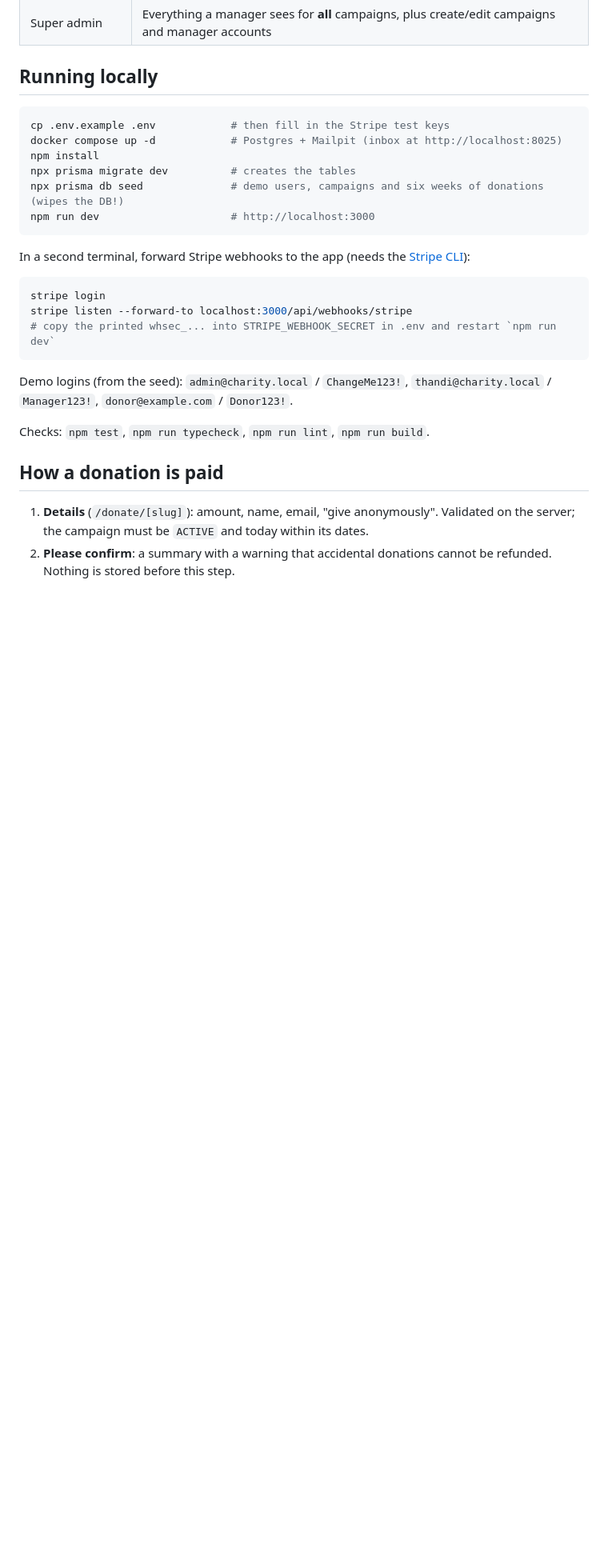
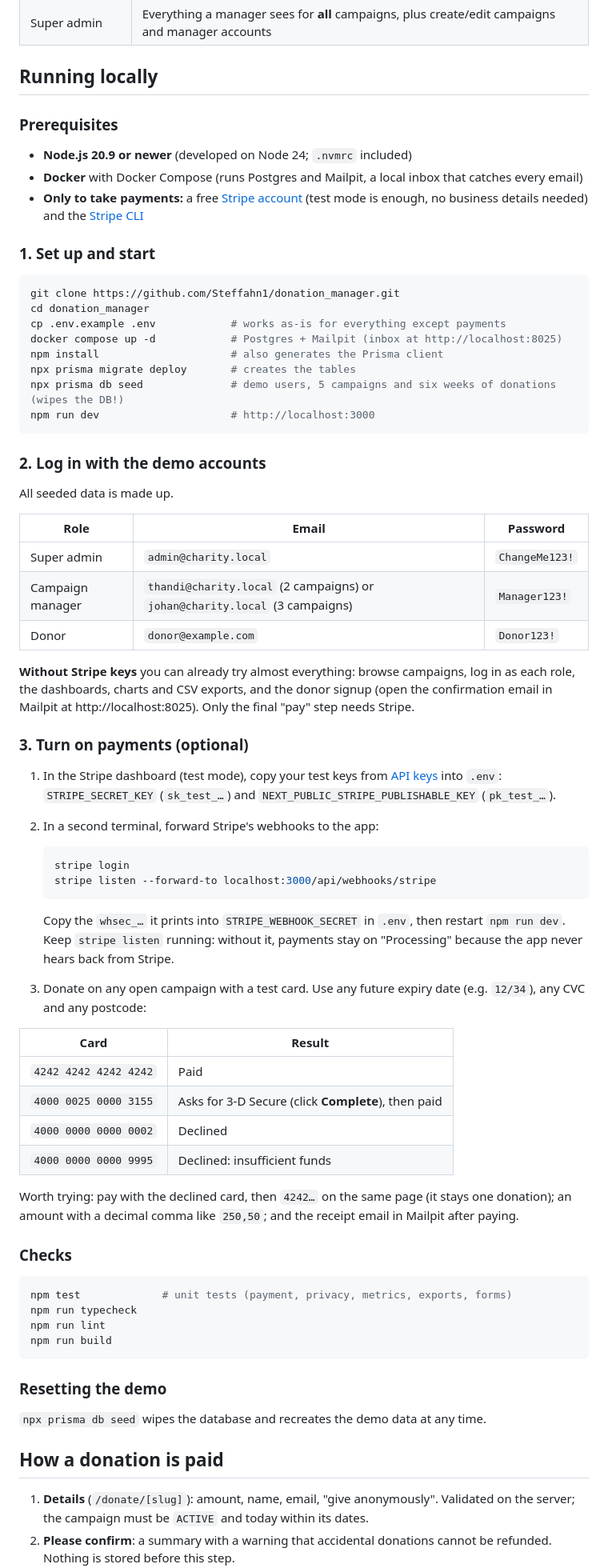
Before and after one commit to Steffahn1/donation_manager, a Markdown page: README.md, the part around one of its changes. Shown at 80% size. Drawn GitHub-style; blank space fills up the shorter version.

````diff
--- a/README.md
+++ b/README.md
@@ -16,27 +22,80 @@ here. The full plan is in [docs/PLAN.md](docs/PLAN.md) and progress in [docs/PRO
 
 ## Running locally
 
+### Prerequisites
+
+- **Node.js 20.9 or newer** (developed on Node 24; `.nvmrc` included)
+- **Docker** with Docker Compose (runs Postgres and Mailpit, a local inbox that catches every email)
+- **Only to take payments:** a free [Stripe account](https://dashboard.stripe.com/register) (test mode
+  is enough, no business details needed) and the [Stripe CLI](https://docs.stripe.com/stripe-cli)
+
+### 1. Set up and start
+
 ```bash
-cp .env.example .env            # then fill in the Stripe test keys
+git clone https://github.com/Steffahn1/donation_manager.git
+cd donation_manager
+cp .env.example .env            # works as-is for everything except payments
 docker compose up -d            # Postgres + Mailpit (inbox at http://localhost:8025)
-npm install
-npx prisma migrate dev          # creates the tables
-npx prisma db seed              # demo users, campaigns and six weeks of donations (wipes the DB!)
+npm install                     # also generates the Prisma client
+npx prisma migrate deploy       # creates the tables
+npx prisma db seed              # demo users, 5 campaigns and six weeks of donations (wipes the DB!)
 npm run dev                     # http://localhost:3000
 ```
 
-In a second terminal, forward Stripe webhooks to the app (needs the [Stripe CLI](https://docs.stripe.com/stripe-cli)):
+### 2. Log in with the demo accounts
+
+All seeded data is made up.
+
+| Role | Email | Password |
+| --- | --- | --- |
+| Super admin | `admin@charity.local` | `ChangeMe123!` |
+| Campaign manager | `thandi@charity.local` (2 campaigns) or `johan@charity.local` (3 campaigns) | `Manager123!` |
+| Donor | `donor@example.com` | `Donor123!` |
+
+**Without Stripe keys** you can already try almost everything: browse campaigns, log in as each role,
+the dashboards, charts and CSV exports, and the donor signup (open the confirmation email in Mailpit
+at http://localhost:8025). Only the final "pay" step needs Stripe.
+
+### 3. Turn on payments (optional)
+
+1. In the Stripe dashboard (test mode), copy your test keys from
+   [API keys](https://dashboard.stripe.com/test/apikeys) into `.env`: `STRIPE_SECRET_KEY` (`sk_test_…`)
+   and `NEXT_PUBLIC_STRIPE_PUBLISHABLE_KEY` (`pk_test_…`).
+2. In a second terminal, forward Stripe's webhooks to the app:
+
+   ```bash
+   stripe login
+   stripe listen --forward-to localhost:3000/api/webhooks/stripe
+   ```
+
+   Copy the `whsec_…` it prints into `STRIPE_WEBHOOK_SECRET` in `.env`, then restart `npm run dev`.
+   Keep `stripe listen` running: without it, payments stay on "Processing" because the app never hears
+   back from Stripe.
+3. Donate on any open campaign with a test card. Use any future expiry date (e.g. `12/34`), any CVC and
+   any postcode:
+
+| Card | Result |
+| --- | --- |
+| `4242 4242 4242 4242` | Paid |
+| `4000 0025 0000 3155` | Asks for 3-D Secure (click **Complete**), then paid |
+| `4000 0000 0000 0002` | Declined |
+| `4000 0000 0000 9995` | Declined: insufficient funds |
+
+Worth trying: pay with the declined card, then `4242…` on the same page (it stays one donation); an
+amount with a decimal comma like `250,50`; and the receipt email in Mailpit after paying.
+
+### Checks
 
 ```bash
-stripe login
-stripe listen --forward-to localhost:3000/api/webhooks/stripe
-# copy the printed whsec_... into STRIPE_WEBHOOK_SECRET in .env and restart `npm run dev`
+npm test             # unit tests (payment, privacy, metrics, exports, forms)
+npm run typecheck
+npm run lint
+npm run build
 ```
 
-Demo logins (from the seed): `admin@charity.local` / `ChangeMe123!`,
-`thandi@charity.local` / `Manager123!`, `donor@example.com` / `Donor123!`.
+### Resetting the demo
 
-Checks: `npm test`, `npm run typecheck`, `npm run lint`, `npm run build`.
+`npx prisma db seed` wipes the database and recreates the demo data at any time.
 
 ## How a donation is paid
 
````
Also changed, not shown: other parts of README.md (+42 -8 lines), docs/PROGRESS.md (+19 -8 lines), docs/screenshots/campaign-cards.jpg (added), docs/screenshots/campaigns-hero.jpg (added), docs/screenshots/staff-charts.jpg (added), docs/screenshots/staff-dashboard.jpg (added), 3 other files.
